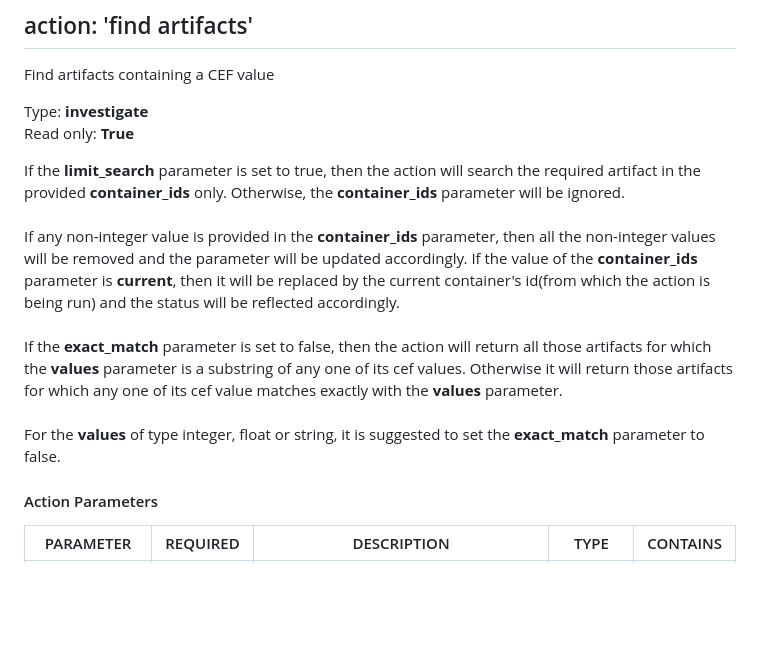
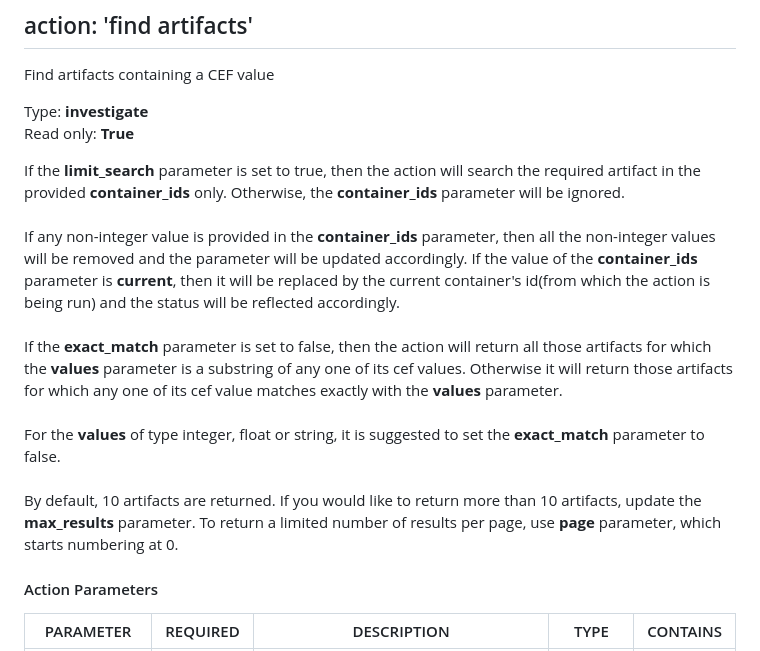
Before and after one commit to splunk-soar-connectors/phantom, a Markdown page: README.md, the part around the change. Drawn GitHub-style; blank space fills up the shorter version.

```diff
--- a/README.md
+++ b/README.md
@@ -286,7 +286,7 @@ Find artifacts containing a CEF value
 Type: **investigate**
 Read only: **True**
 
-If the <b>limit_search</b> parameter is set to true, then the action will search the required artifact in the provided <b>container_ids</b> only. Otherwise, the <b>container_ids</b> parameter will be ignored.<br><br>If any non-integer value is provided in the <b>container_ids</b> parameter, then all the non-integer values will be removed and the parameter will be updated accordingly. If the value of the <b>container_ids</b> parameter is <b>current</b>, then it will be replaced by the current container's id(from which the action is being run) and the status will be reflected accordingly.<br><br>If the <b>exact_match</b> parameter is set to false, then the action will return all those artifacts for which the <b>values</b> parameter is a substring of any one of its cef values. Otherwise it will return those artifacts for which any one of its cef value matches exactly with the <b>values</b> parameter.<br><br>For the <b>values</b> of type integer, float or string, it is suggested to set the <b>exact_match</b> parameter to false.
+If the <b>limit_search</b> parameter is set to true, then the action will search the required artifact in the provided <b>container_ids</b> only. Otherwise, the <b>container_ids</b> parameter will be ignored.<br><br>If any non-integer value is provided in the <b>container_ids</b> parameter, then all the non-integer values will be removed and the parameter will be updated accordingly. If the value of the <b>container_ids</b> parameter is <b>current</b>, then it will be replaced by the current container's id(from which the action is being run) and the status will be reflected accordingly.<br><br>If the <b>exact_match</b> parameter is set to false, then the action will return all those artifacts for which the <b>values</b> parameter is a substring of any one of its cef values. Otherwise it will return those artifacts for which any one of its cef value matches exactly with the <b>values</b> parameter.<br><br>For the <b>values</b> of type integer, float or string, it is suggested to set the <b>exact_match</b> parameter to false.<br><br>By default, 10 artifacts are returned. If you would like to return more than 10 artifacts, update the <b>max_results</b> parameter. To return a limited number of results per page, use <b>page</b> parameter, which starts numbering at 0.
 
 #### Action Parameters
 PARAMETER | REQUIRED | DESCRIPTION | TYPE | CONTAINS
```
